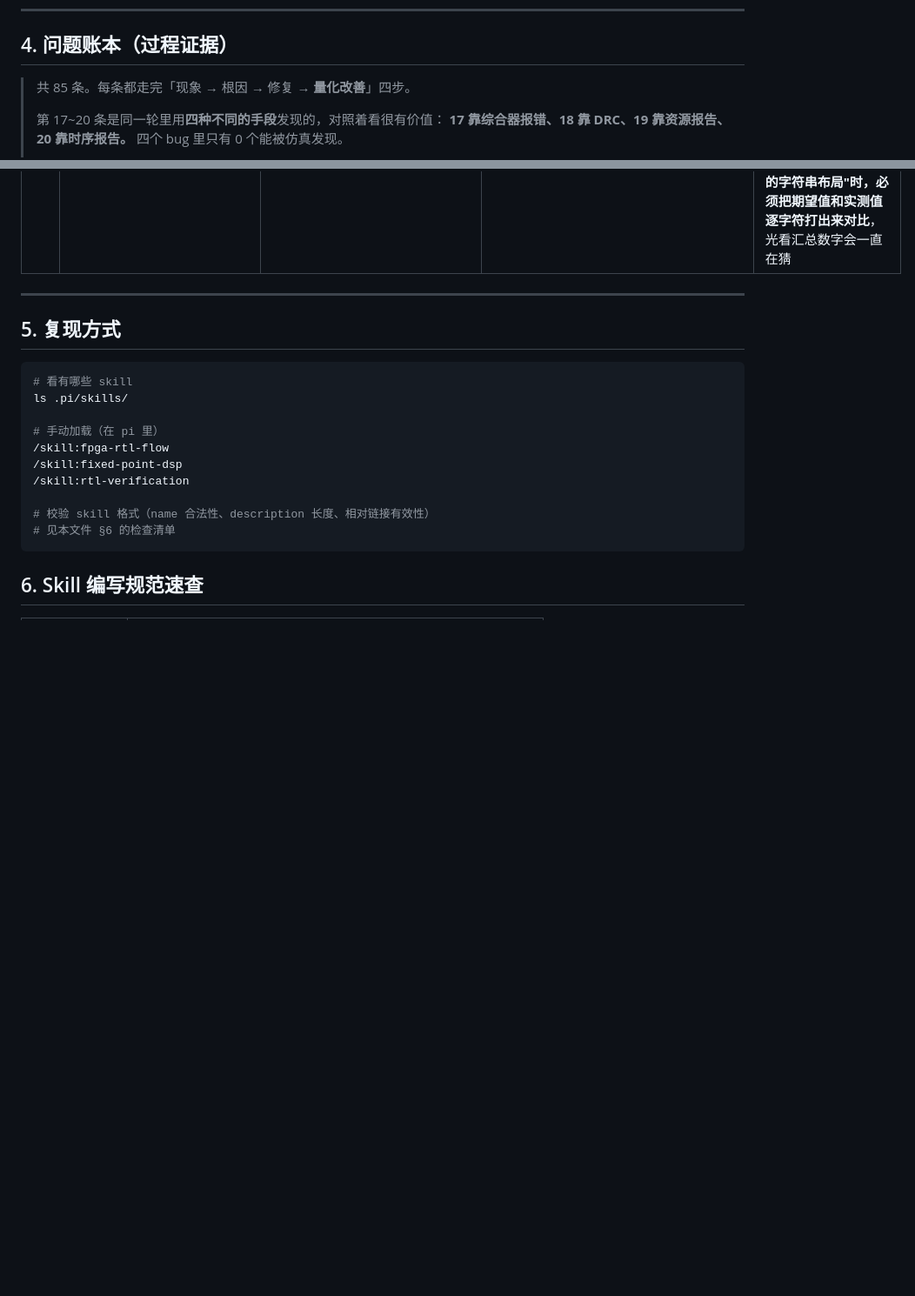
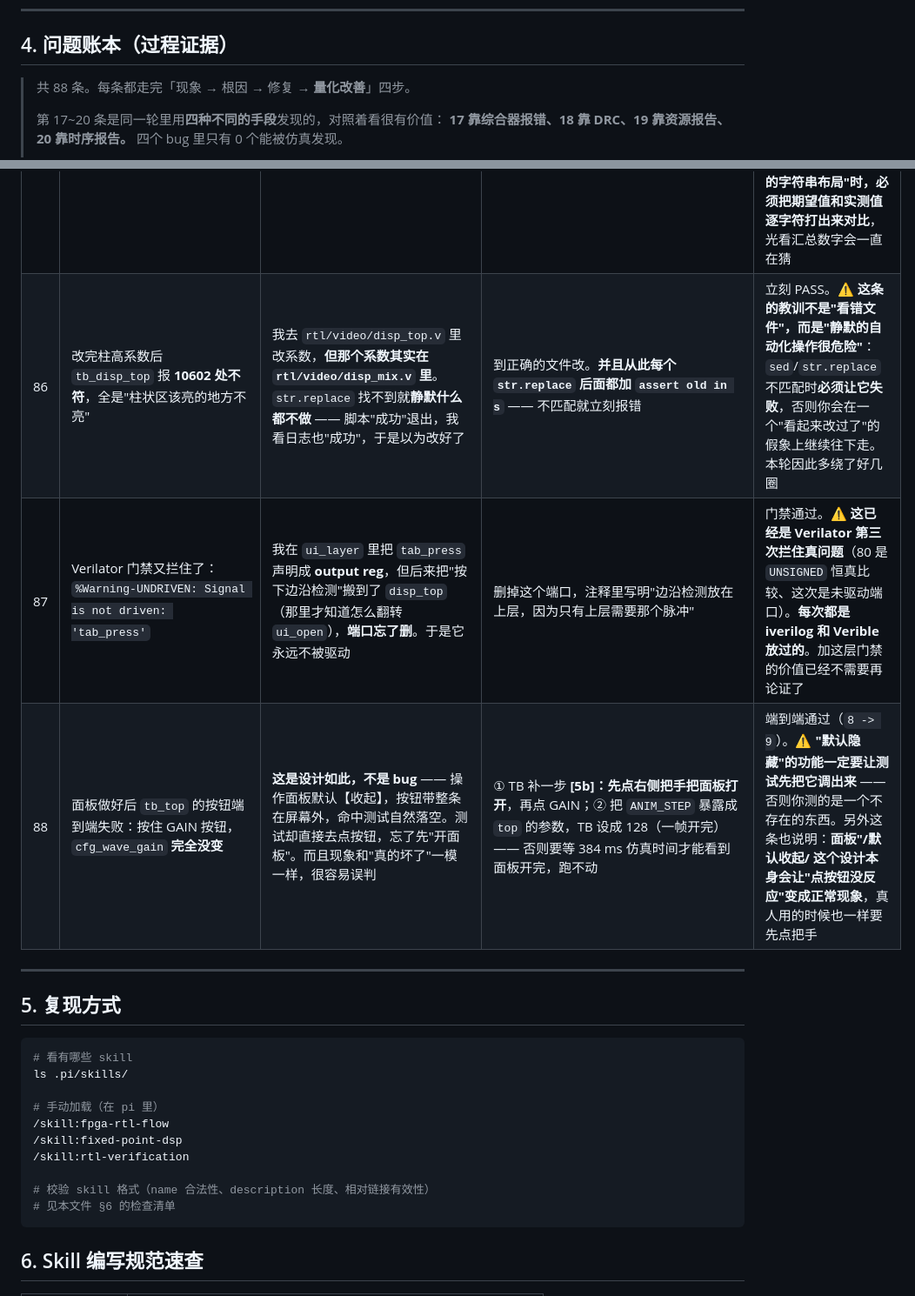
Before and after one commit to flyingyuya/Sonic-Speed-Parallelism, a Markdown page: docs/08-skills-index.md, 2 parts joined by grey strips. Shown: that part at 87% size. GitHub-like rendering; blank space fills up the shorter version.

```diff
--- a/docs/08-skills-index.md
+++ b/docs/08-skills-index.md
@@ -90,7 +90,7 @@ Skill 是**按需加载的能力包**：平时只把「名字 + 一句话描述
 
 ## 4. 问题账本（过程证据）
 
-> 共 85 条。每条都走完「现象 → 根因 → 修复 → **量化改善**」四步。
+> 共 88 条。每条都走完「现象 → 根因 → 修复 → **量化改善**」四步。
 >
 > 第 17~20 条是同一轮里用**四种不同的手段**发现的，对照着看很有价值：
 > **17 靠综合器报错、18 靠 DRC、19 靠资源报告、20 靠时序报告。**
@@ -237,6 +237,9 @@ Skill 是**按需加载的能力包**：平时只把「名字 + 一句话描述
 | 83 | 修完上面那条，配置**还是**不动 | `disp_top` 里判断"有没有触摸"用的是 `tp_x > 100 && tp_x < 4000`。但屏幕坐标换算是 `screen = raw >> 4`（y 轴），**屏幕最下边 y=271 对应 raw=4336** —— 远超 4000。也就是说：**真实触摸落在按钮带（屏幕下半部分）时永远不会被判成"按下"** | 阈值放宽成"没卡在两端轨"：`raw > 16 && raw < 4080`（没触摸时 XPT2046 会贴到 0 或 4095） | 补了一条**端到端判据**（在 `tb_top` 里接上 XPT2046 行为模型，把手指"按"到 GAIN 按钮上，检查 `cfg_wave_gain` 真的变了）—— 立刻通过：`8 -> 9`。⚠️ **真正的问题是"缺测试"**：按钮层和配置各自都有 TB，但【从触摸到配置】这一整条链没有任何判据，所以两处 bug 都是靠上板才发现的。**模块各自测过 ≠ 拼起来能工作** |
 | 84 | 上板跑 `T04` 演示扫描：配置仍然几乎不动，**只有 STYLE 会变**，其它按钮按了没反应 | **轮询丢事件**。触摸是每 `TP_PERIOD` 轮询一次，而"按下"只持续 `SW_PUSH`：当时轮询 **10 ms**、演示的按下只有 **6.4 ms**，所以大部分按下整个被跳过。更麻烦的是**扫描和轮询的相位是固定的** —— 于是每次都是**同样几个按钮**被漏掉，看起来像"STYLE 这个按钮好用、别的不好用"，完全不像丢事件。算一下就知道：`SW_PUSH(6.4ms) < TP_PERIOD(10ms)` | ① 轮询周期 10 ms -> **5 ms**（一次读 X+Y 约 48 us，占空比仍只 1%）；② 演示的按下 6.4 ms -> **0.16 s**；③ **补一条专门的回归判据**：在 `tb_top` 里只按住 **6 ms**，检查配置是否变化 —— 6 ms > 5 ms，任意 6 ms 窗口必然落进一次轮询，所以**判据是确定性的** | 判据有效性**已独立验证**：5 ms 轮询 -> PASS；把周期改回 10 ms -> **FAIL**，且报出的正是"短按被整个跳过"。⚠️ **两条教训**：① **轮询式输入必须满足「轮询周期 < 输入脉冲最短宽度」**，否则会【稳定地】丢某些事件，而不是偶尔丢 —— "稳定地漏掉固定几个"这种症状最难往"时序"上想；② **相位固定的两个周期信号会合拍**，让偶发问题变成看起来确定的问题，排查时容易被带到错误方向 |
 | 85 | 改 `status_line` 的字符表时，第一行变成 **`#VIEW 7`** —— 挤掉了一个字母 | 字段名表 `nm[]` 是**从 0 开始**的，第一行第一列就是 `nm[0]`。我在这里写了 `nm[0]="#"`（本想放个占位符表示空格），结果把 `V` 挤掉，**整张表右移一位**：`#VIEW 7`、后面每一行的值也都错位 | `nm[0]="V"`，表整体左移回来 | 标签正确。⚠️ 两条：① **字面量表不要用"占位符"** —— 直接写真正的内容，占位符会被当成真数据；② **TB 里期望字符串的生成同样会犯"差一位"** —— 这次 TB 改了三遍才对：先是等待周期不够（写一次从 51 拍变 136 拍）、再是 `tp_x` 初值记错（写 4095 实际是 123）。**改任何"固定的字符串布局"时，必须把期望值和实测值逐字符打出来对比**，光看汇总数字会一直在猜 |
+| 86 | 改完柱高系数后 `tb_disp_top` 报 **10602 处不符**，全是"柱状区该亮的地方不亮" | 我去 `rtl/video/disp_top.v` 里改系数，**但那个系数其实在 `rtl/video/disp_mix.v` 里**。`str.replace` 找不到就**静默什么都不做** —— 脚本"成功"退出，我看日志也"成功"，于是以为改好了 | 到正确的文件改。**并且从此每个 `str.replace` 后面都加 `assert old in s`** —— 不匹配就立刻报错 | 立刻 PASS。⚠️ **这条的教训不是"看错文件"，而是"静默的自动化操作很危险"**：`sed`/`str.replace` 不匹配时**必须让它失败**，否则你会在一个"看起来改过了"的假象上继续往下走。本轮因此多绕了好几圈 |
+| 87 | Verilator 门禁又拦住了：`%Warning-UNDRIVEN: Signal is not driven: 'tab_press'` | 我在 `ui_layer` 里把 `tab_press` 声明成 **output reg**，但后来把"按下边沿检测"搬到了 `disp_top`（那里才知道怎么翻转 `ui_open`），**端口忘了删**。于是它永远不被驱动 | 删掉这个端口，注释里写明"边沿检测放在上层，因为只有上层需要那个脉冲" | 门禁通过。⚠️ **这已经是 Verilator 第三次拦住真问题**（80 是 `UNSIGNED` 恒真比较、这次是未驱动端口）。**每次都是 iverilog 和 Verible 放过的**。加这层门禁的价值已经不需要再论证了 |
+| 88 | 面板做好后 `tb_top` 的按钮端到端失败：按住 GAIN 按钮，`cfg_wave_gain` **完全没变** | **这是设计如此，不是 bug** —— 操作面板默认【收起】，按钮带整条在屏幕外，命中测试自然落空。测试却直接去点按钮，忘了先"开面板"。而且现象和"真的坏了"一模一样，很容易误判 | ① TB 补一步 **[5b]：先点右侧把手把面板打开**，再点 GAIN；② 把 `ANIM_STEP` 暴露成 `top` 的参数，TB 设成 128（一帧开完）—— 否则要等 384 ms 仿真时间才能看到面板开完，跑不动 | 端到端通过（`8 -> 9`）。⚠️ **"默认隐藏"的功能一定要让测试先把它调出来** —— 否则你测的是一个不存在的东西。另外这条也说明：**面板"/默认收起/ 这个设计本身会让"点按钮没反应"变成正常现象**，真人用的时候也一样要先点把手 |
 
 ---
 
```
Also changed, not shown: docs/13-todo.md (+16 -0 lines), docs/images/disp_frame.png, 9 other files.
